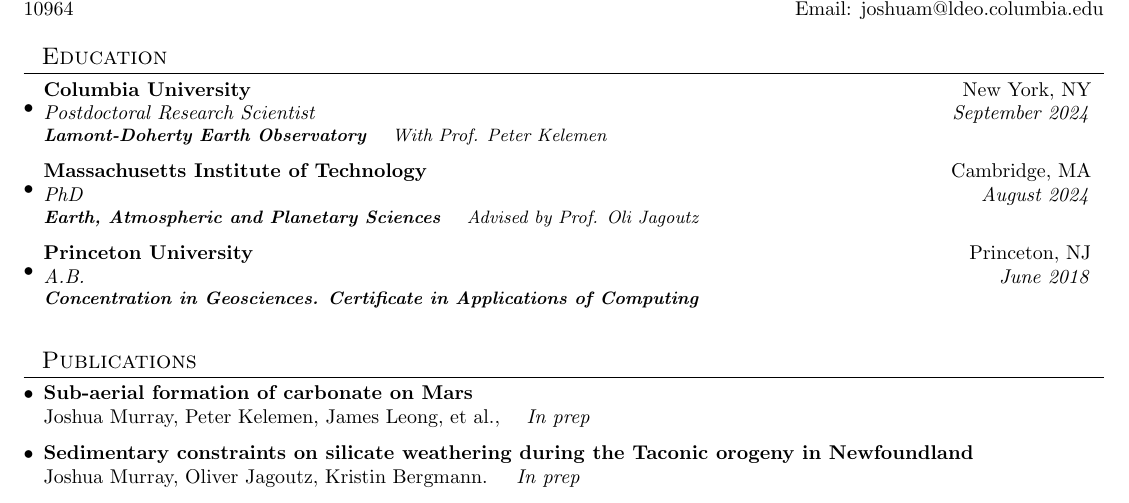
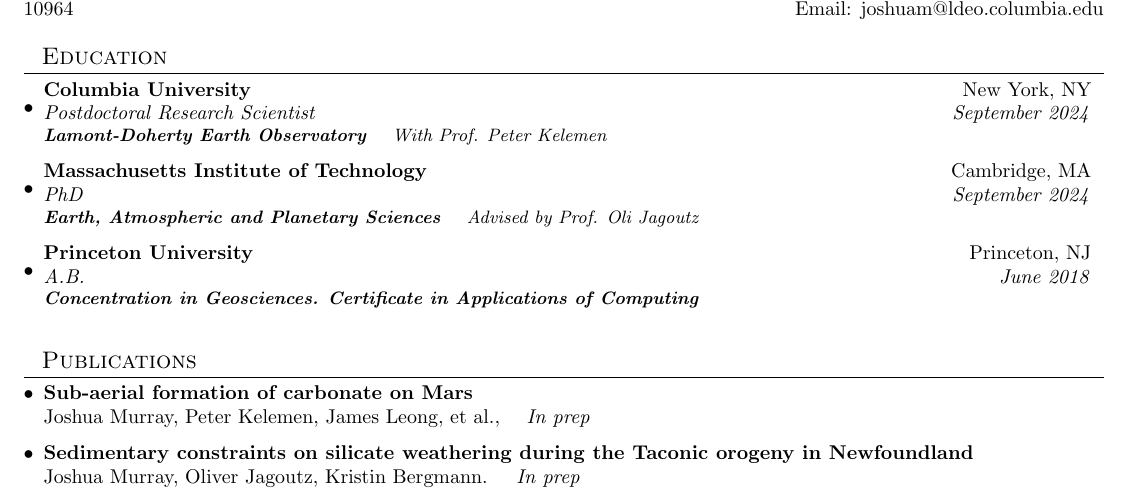
Before and after one commit to joshmurray-geo/joshmurray-geo.github.io, a LaTeX CV (cv.tex): part of page 1 of 3, cut so that both start at the same text. Compiled offline with pdfLaTeX.

Commit message:
Updates from Overleaf

```diff
--- a/cv.tex
+++ b/cv.tex
@@ -90,7 +90,7 @@
       {\scriptsize \textit{ \small{\newline{}\textbf{Lamont-Doherty Earth Observatory} ~~~With Prof. Peter Kelemen}}}
     \resumeSubheading
       {Massachusetts Institute of Technology}{Cambridge, MA}
-      {PhD\vspace{5pt}}{August 2024}
+      {PhD\vspace{5pt}}{September 2024}
       {\scriptsize \textit{ \small{\newline{}\textbf{Earth, Atmospheric and Planetary Sciences} ~~~Advised by Prof. Oli Jagoutz}}}
     \resumeSubheading
       {Princeton University}{Princeton, NJ}
```
